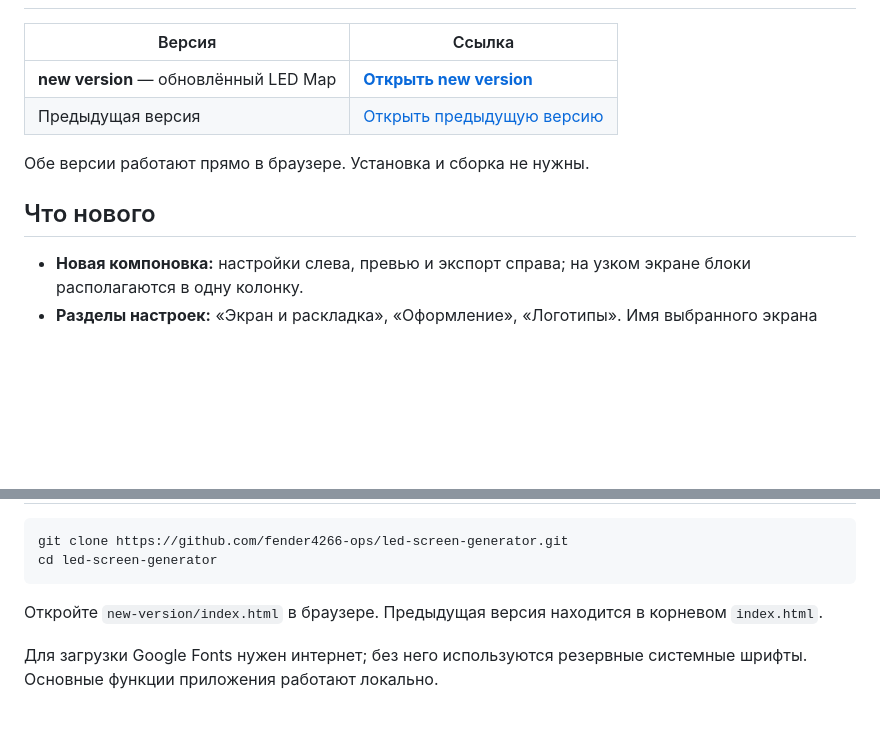
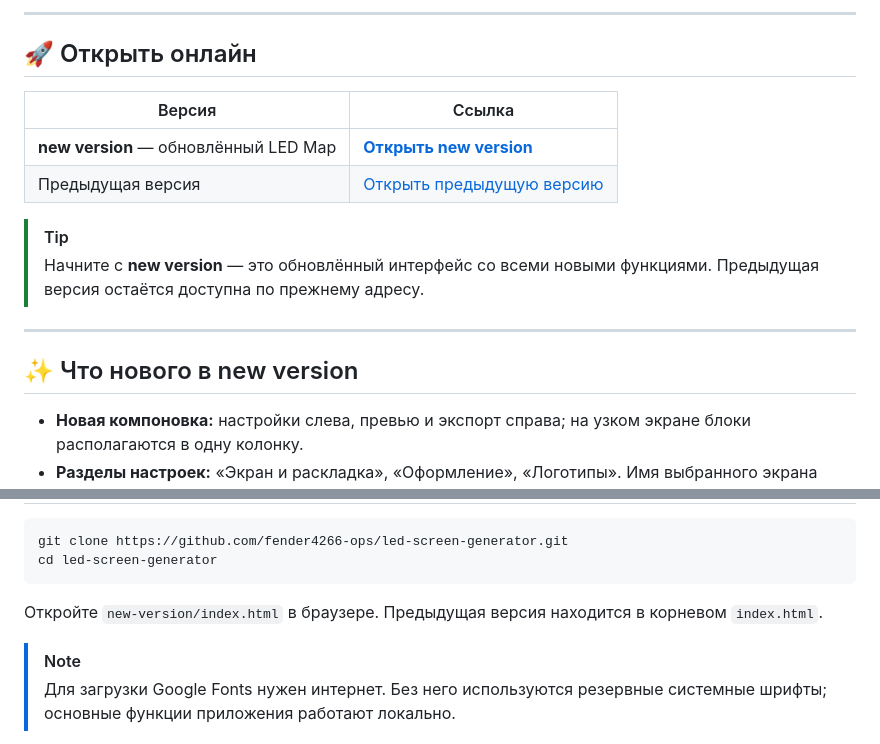
Before and after one commit to fender4266-ops/led-screen-generator, a Markdown page: README.md, 2 parts joined by grey strips. Drawn GitHub-style; blank space fills up the shorter version.

```diff
--- a/README.md
+++ b/README.md
@@ -6,12 +35,22 @@
+---
+
+<a id="online"></a>
+
+## 🚀 Открыть онлайн
 
 | Версия | Ссылка |
 | --- | --- |
 | **new version** — обновлённый LED Map | **[Открыть new version](https://fender4266-ops.github.io/led-screen-generator/new-version/)** |
 | Предыдущая версия | [Открыть предыдущую версию](https://fender4266-ops.github.io/led-screen-generator/) |
 
-Обе версии работают прямо в браузере. Установка и сборка не нужны.
+> [!TIP]
+> Начните с **new version** — это обновлённый интерфейс со всеми новыми функциями. Предыдущая версия остаётся доступна по прежнему адресу.
 
-## Что нового
+---
+
+<a id="new"></a>
+
+## ✨ Что нового в new version
 
 - **Новая компоновка:** настройки слева, превью и экспорт справа; на узком экране блоки располагаются в одну колонку.
 - **Разделы настроек:** «Экран и раскладка», «Оформление», «Логотипы». Имя выбранного экрана отображается над настройками.
@@ -92,5 +189,6 @@ cd led-screen-generator
 
 Откройте `new-version/index.html` в браузере. Предыдущая версия находится в корневом `index.html`.
 
-Для загрузки Google Fonts нужен интернет; без него используются резервные системные шрифты. Основные функции приложения работают локально.
+> [!NOTE]
+> Для загрузки Google Fonts нужен интернет. Без него используются резервные системные шрифты; основные функции приложения работают локально.
 
```
Also changed, not shown: other parts of README.md (+116 -14 lines).
